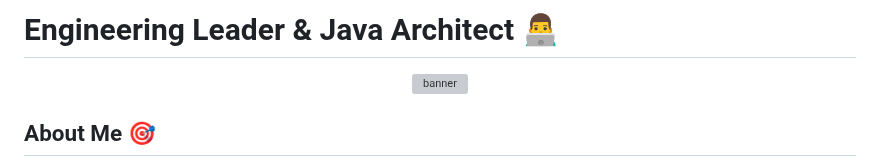
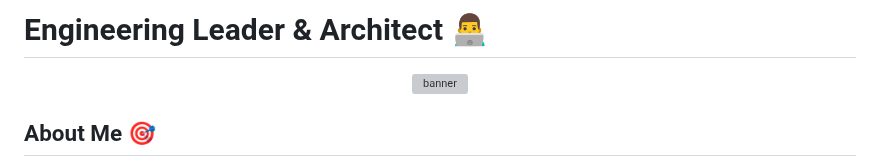
Before and after one commit to samarthya/samarthya, a Markdown page: README.md, the part around the change. Rendered like a GitHub page; grey boxes are pictures that could not be loaded.

Commit message:
Removed java

```diff
--- a/README.md
+++ b/README.md
@@ -1,4 +1,4 @@
-# Engineering Leader & Java Architect 👨‍💻
+# Engineering Leader & Architect 👨‍💻
 
 <div align="center">
   <img src="assets/images/github-header-image.png" alt="banner" />
```
